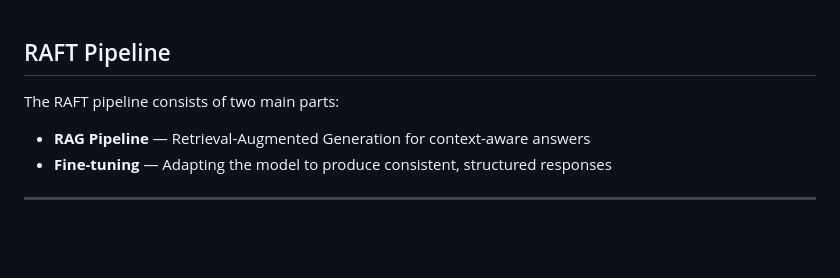
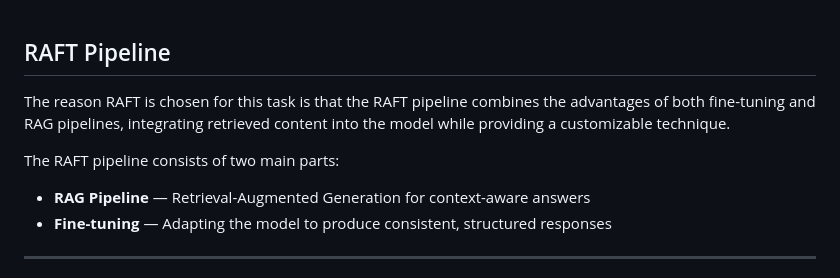
Before and after one commit to behroozbc/payan-naame, a Markdown page: payan-naame-eraye/pages/raft-pipeline.md, the part around the change. Drawn GitHub-style; blank space fills up the shorter version.

Commit message:
add motivation for choosing RAFT pipeline

```diff
--- a/payan-naame-eraye/pages/raft-pipeline.md
+++ b/payan-naame-eraye/pages/raft-pipeline.md
@@ -1,6 +1,9 @@
 ## RAFT Pipeline
 
+The reason RAFT is chosen for this task is that the RAFT pipeline combines the advantages of both fine-tuning and RAG pipelines, integrating retrieved content into the model while providing a customizable technique.
+
 The RAFT pipeline consists of two main parts:
+
 
 <v-clicks depth="2">
 
```
